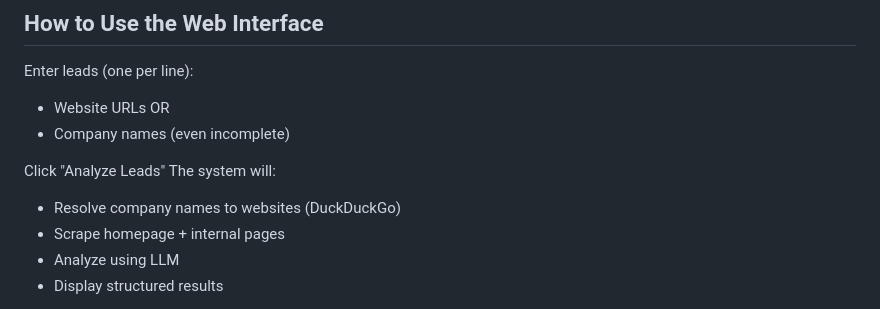
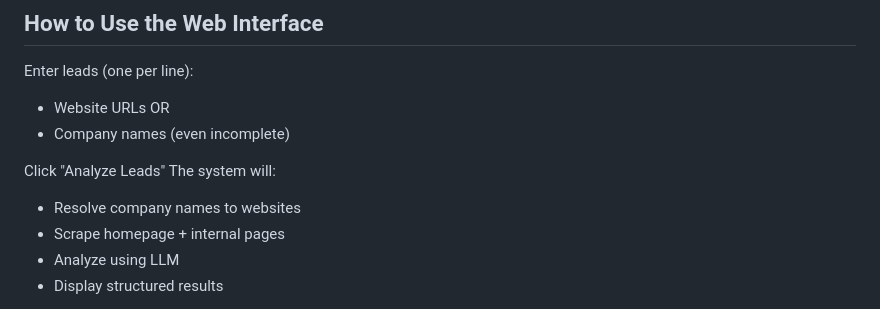
Before and after one commit to ArjunKadivar/sales-intelligence-automator, a Markdown page: README.md, the part around the change. GitHub-like rendering.

```diff
--- a/README.md
+++ b/README.md
@@ -103,7 +103,7 @@ Enter leads (one per line):
 
 Click "Analyze Leads"
 The system will:
-- Resolve company names to websites (DuckDuckGo)
+- Resolve company names to websites
 - Scrape homepage + internal pages
 - Analyze using LLM
 - Display structured results
```
